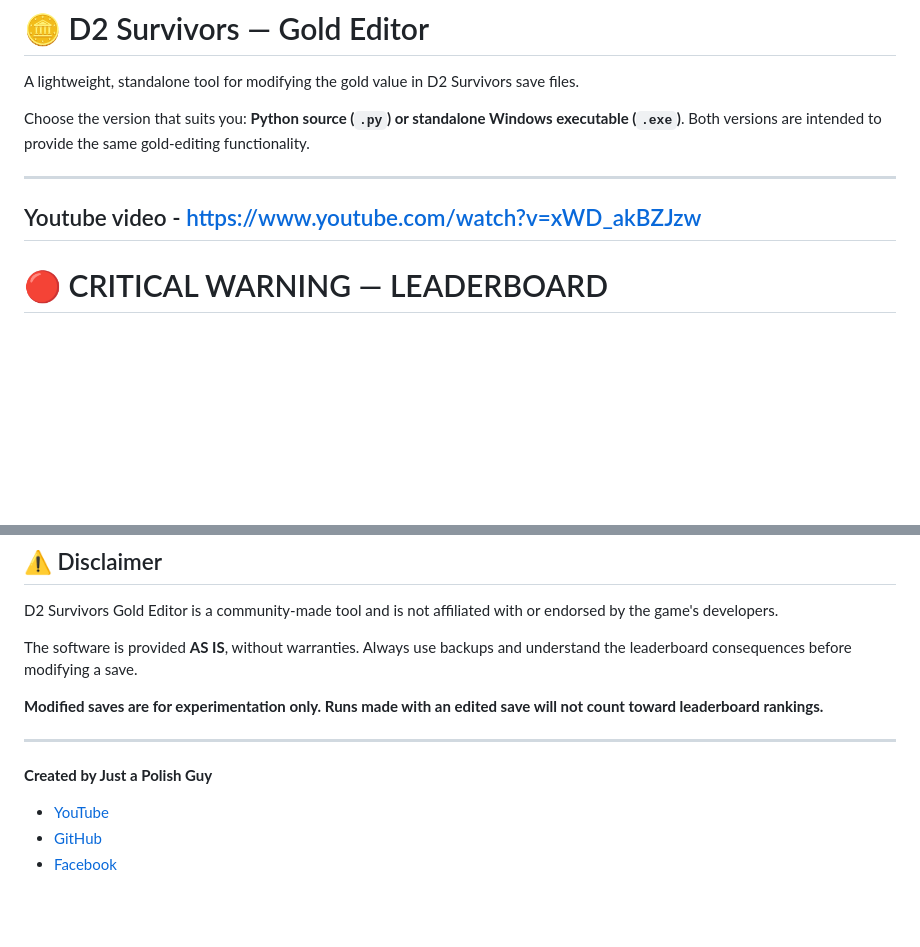
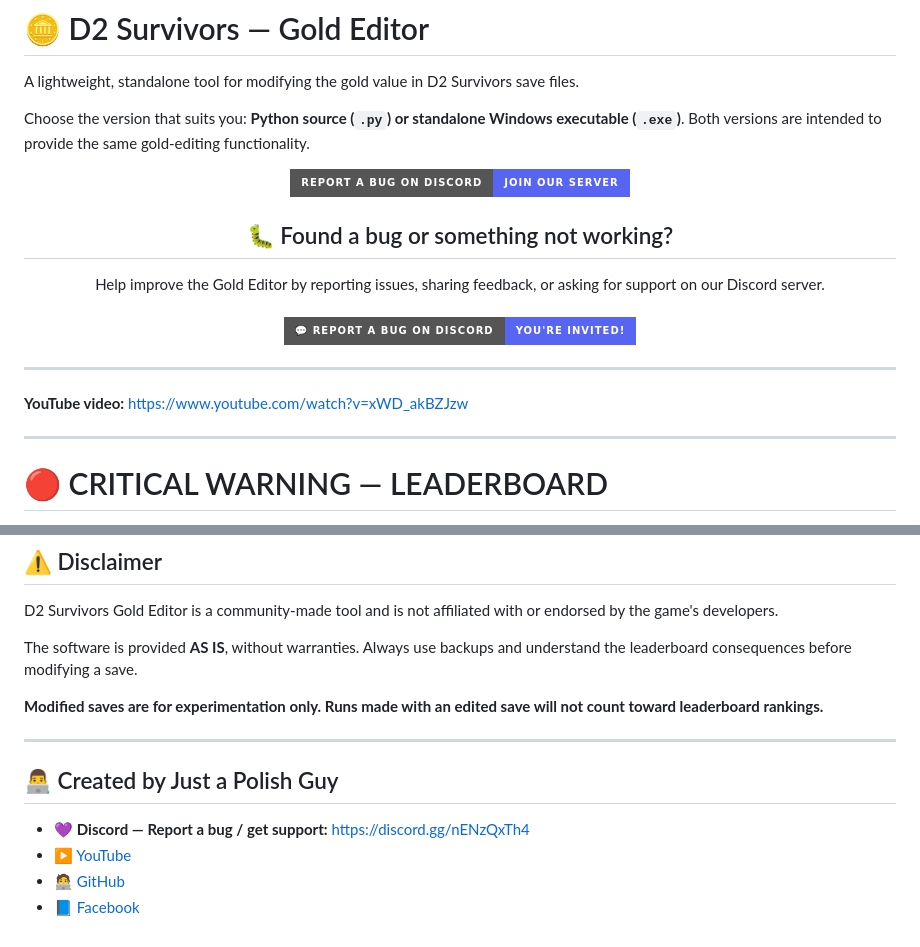
Before and after one commit to justPLguy/D2-Survivor-Tools, a Markdown page: README.md, 2 parts joined by grey strips. Drawn GitHub-style; badges without logos; blank space fills up the shorter version.

Commit message:
Update README.md
Added invitation link to discord server

```diff
--- a/README.md
+++ b/README.md
@@ -4,8 +4,26 @@ A lightweight, standalone tool for modifying the gold value in D2 Survivors save
 
 Choose the version that suits you: **Python source (`.py`) or standalone Windows executable (`.exe`)**. Both versions are intended to provide the same gold-editing functionality.
 
+<p align="center">
+  <a href="https://discord.gg/nENzQxTh4">
+    <img src="https://img.shields.io/badge/REPORT_A_BUG_ON_DISCORD-Join_Our_Server-5865F2?style=for-the-badge&logo=discord&logoColor=white" alt="Report a bug on Discord">
+  </a>
+</p>
+
+<h2 align="center">🐛 Found a bug or something not working?</h2>
+
+<p align="center">
+  Help improve the Gold Editor by reporting issues, sharing feedback, or asking for support on our Discord server.
+  <br><br>
+  <a href="https://discord.gg/nENzQxTh4">
+    <img src="https://img.shields.io/badge/💬_REPORT_A_BUG_ON_DISCORD-You're_Invited!-5865F2?style=for-the-badge" alt="Report a bug on Discord">
+  </a>
+</p>
+
 ---
-Youtube video - https://www.youtube.com/watch?v=xWD_akBZJzw
+
+**YouTube video:** https://www.youtube.com/watch?v=xWD_akBZJzw
+
 ---
 
 # 🔴 CRITICAL WARNING — LEADERBOARD
@@ -129,8 +147,9 @@ The software is provided **AS IS**, without warranties. Always use backups and u
 
 ---
 
-**Created by Just a Polish Guy**
+## 👨‍💻 Created by Just a Polish Guy
 
-- [YouTube](https://www.youtube.com/@justPLguy)
-- [GitHub](https://github.com/justPLguy)
-- [Facebook](https://www.facebook.com/justPLguy/)
+- 💜 **Discord — Report a bug / get support:** https://discord.gg/nENzQxTh4
+- ▶️ [YouTube](https://www.youtube.com/@justPLguy)
+- 🧑‍💻 [GitHub](https://github.com/justPLguy)
+- 📘 [Facebook](https://www.facebook.com/justPLguy/)
```
